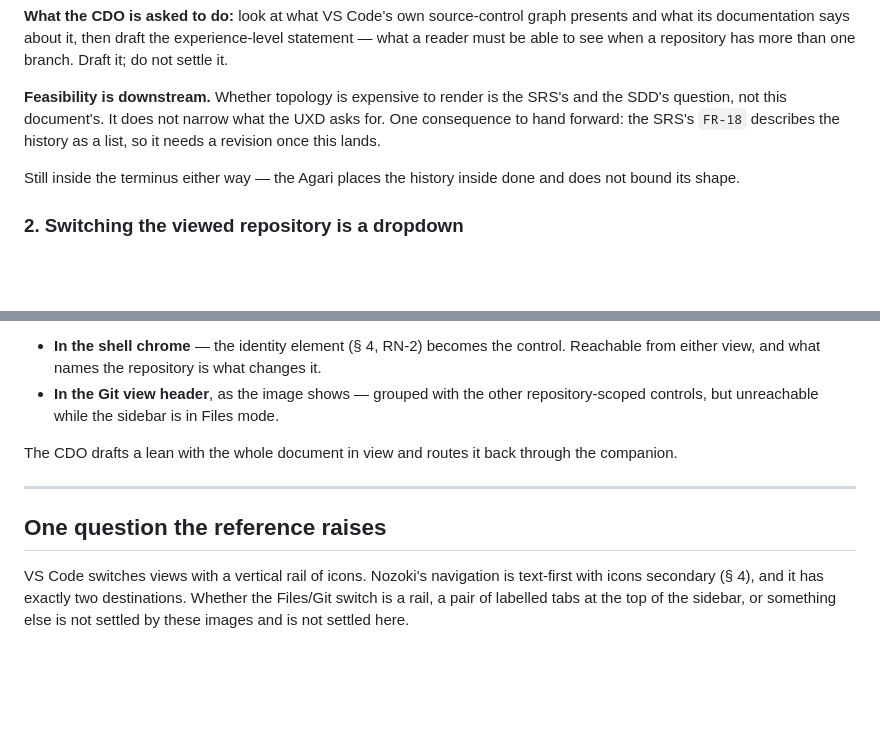
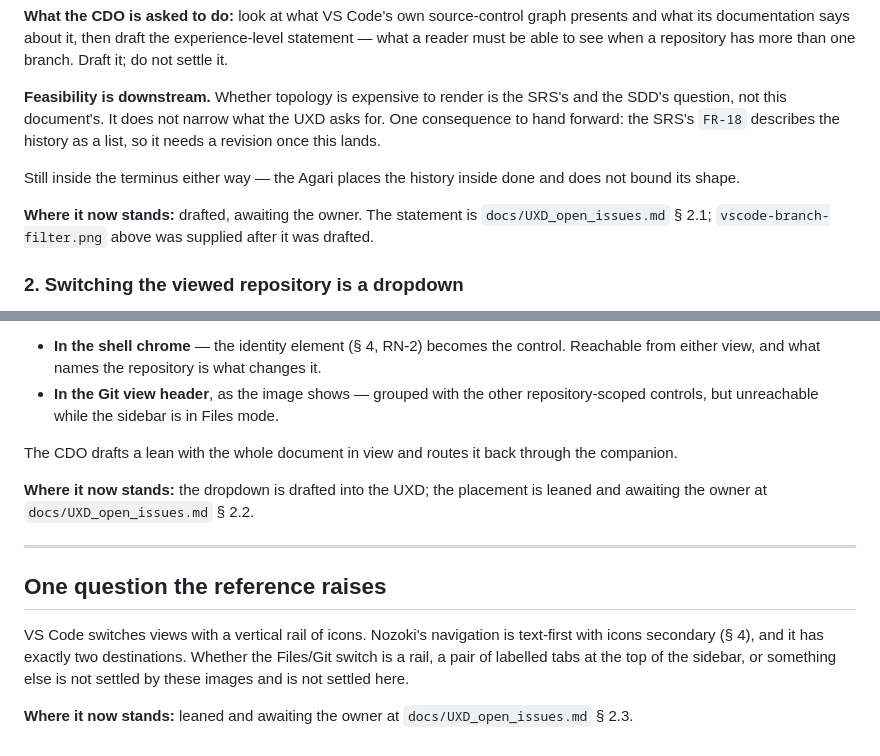
Before and after one commit to eyalgo/ka-reader, a Markdown page: docs/ux_reference/README.md, 2 parts joined by grey strips. Rendered like a GitHub page; blank space fills up the shorter version.

```diff
--- a/docs/ux_reference/README.md
+++ b/docs/ux_reference/README.md
@@ -126,6 +177,9 @@ lands.
 Still inside the terminus either way — the Agari places the history inside done and does not bound
 its shape.
 
+**Where it now stands:** drafted, awaiting the owner. The statement is `docs/UXD_open_issues.md`
+§ 2.1; `vscode-branch-filter.png` above was supplied after it was drafted.
+
 ### 2. Switching the viewed repository is a dropdown
 
 `UX-F5` says only "a single switch action in the shell". The owner names the control: a dropdown,
@@ -146,6 +200,9 @@ in one place and a switch in another is two elements telling one truth.
 
 The CDO drafts a lean with the whole document in view and routes it back through the companion.
 
+**Where it now stands:** the dropdown is drafted into the UXD; the placement is leaned and awaiting
+the owner at `docs/UXD_open_issues.md` § 2.2.
+
 ---
 
 ## One question the reference raises
@@ -154,3 +211,5 @@ VS Code switches views with a vertical rail of icons. Nozoki's navigation is tex
 secondary (§ 4), and it has exactly two destinations. Whether the Files/Git switch is a rail, a
 pair of labelled tabs at the top of the sidebar, or something else is not settled by these images
 and is not settled here.
+
+**Where it now stands:** leaned and awaiting the owner at `docs/UXD_open_issues.md` § 2.3.
```
Also changed, not shown: other parts of docs/ux_reference/README.md (+52 -1 lines), docs/ux_reference/vscode-branch-filter.png (added).
